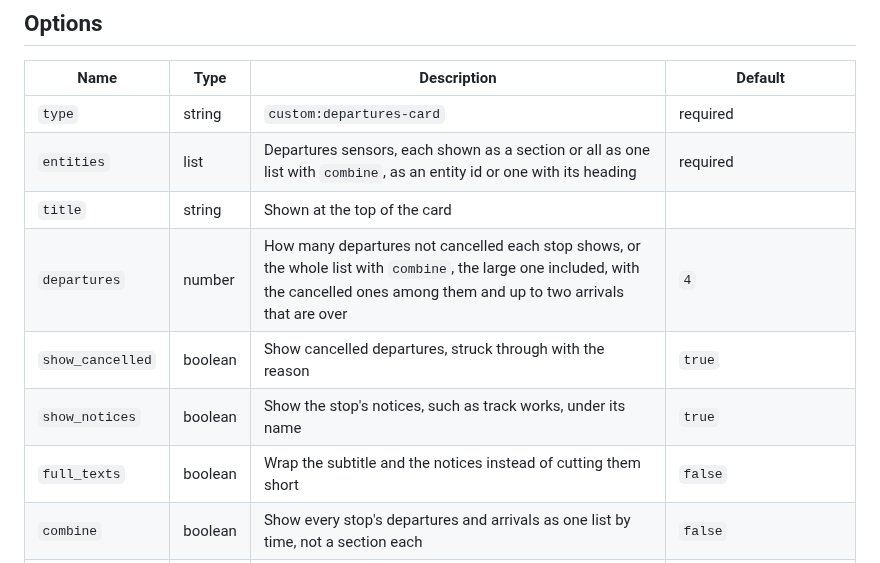
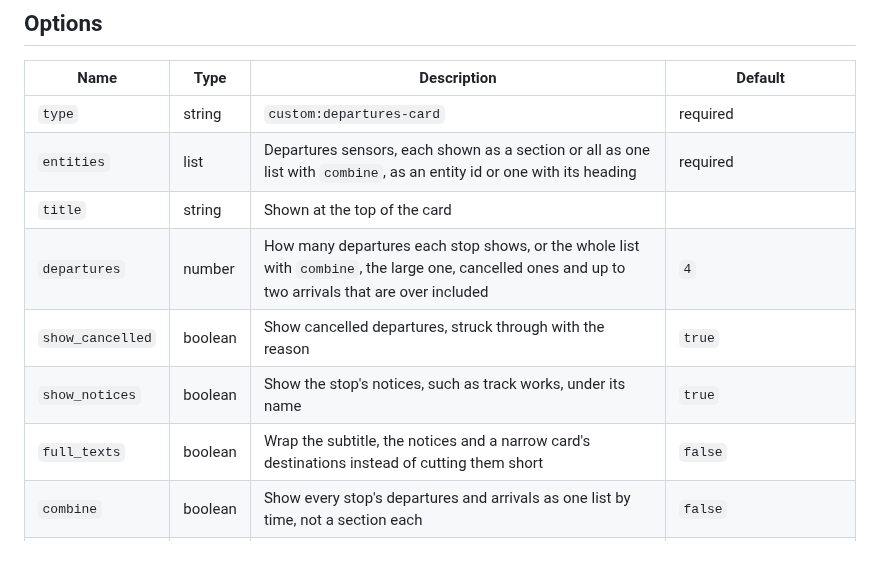
Before and after one commit to jesmak/departures-card, a Markdown page: README.md, the part around one of its changes. Drawn GitHub-style.

```diff
--- a/README.md
+++ b/README.md
@@ -58,10 +58,10 @@ you make one, give its repository the topic too. A template entity can write the
 | `type`           | string  | `custom:departures-card`                                                                                                                                                                                                                               | required                                                                        |
 | `entities`       | list    | Departures sensors, each shown as a section or all as one list with `combine`, as an entity id or one with its heading                                                                                                                                 | required                                                                        |
 | `title`          | string  | Shown at the top of the card                                                                                                                                                                                                                           |                                                                                 |
-| `departures`     | number  | How many departures not cancelled each stop shows, or the whole list with `combine`, the large one included, with the cancelled ones among them and up to two arrivals that are over                                                                   | `4`                                                                             |
+| `departures`     | number  | How many departures each stop shows, or the whole list with `combine`, the large one, cancelled ones and up to two arrivals that are over included                                                                                                     | `4`                                                                             |
 | `show_cancelled` | boolean | Show cancelled departures, struck through with the reason                                                                                                                                                                                              | `true`                                                                          |
 | `show_notices`   | boolean | Show the stop's notices, such as track works, under its name                                                                                                                                                                                           | `true`                                                                          |
-| `full_texts`     | boolean | Wrap the subtitle and the notices instead of cutting them short                                                                                                                                                                                        | `false`                                                                         |
+| `full_texts`     | boolean | Wrap the subtitle, the notices and a narrow card's destinations instead of cutting them short                                                                                                                                                          | `false`                                                                         |
 | `combine`        | boolean | Show every stop's departures and arrivals as one list by time, not a section each                                                                                                                                                                      | `false`                                                                         |
 | `height_mode`    | string  | How tall the card is. `auto` fits its content, `fixed` keeps it at `height`, `max` lets it grow up to `max_height`. In `fixed` and `max` the later departures scroll. A height in grid rows, set in the layout tab of a sections view, is used instead | `fixed` when `height` is set, `max` when only `max_height` is, otherwise `auto` |
 | `height`         | number  | The card's height in pixels, for `fixed`                                                                                                                                                                                                               |                                                                                 |
```
Also changed, not shown: other parts of README.md (+21 -14 lines), docs/images/narrow-dark.png, docs/images/narrow-light.png, 7 other files.
